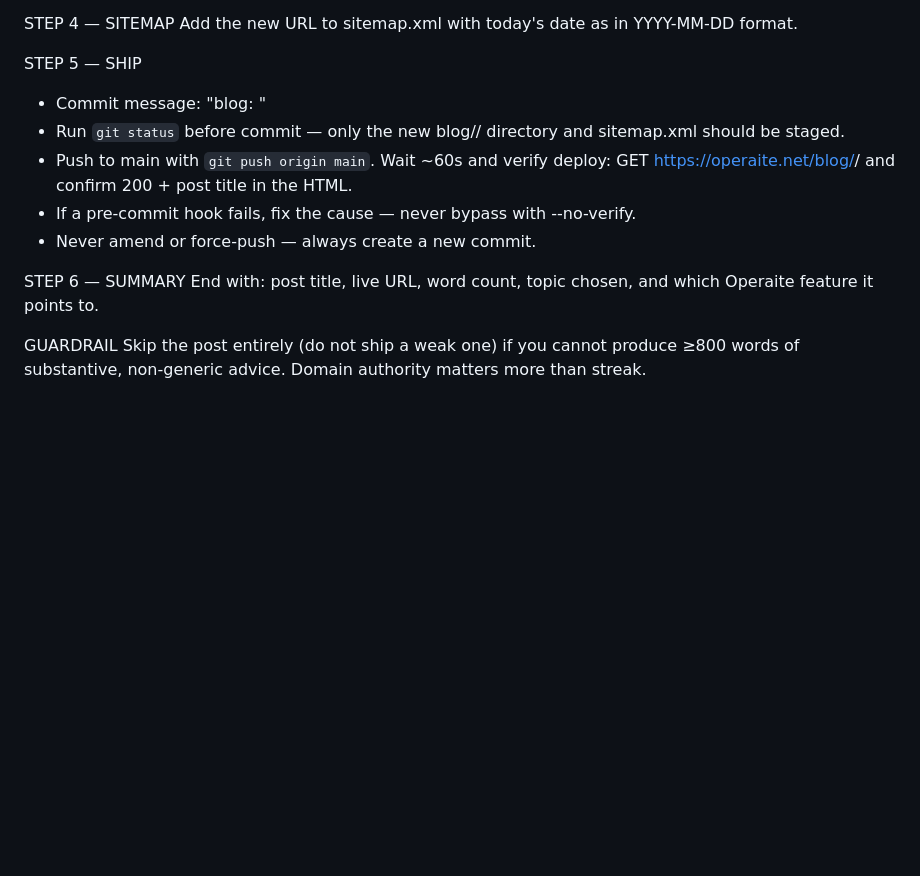
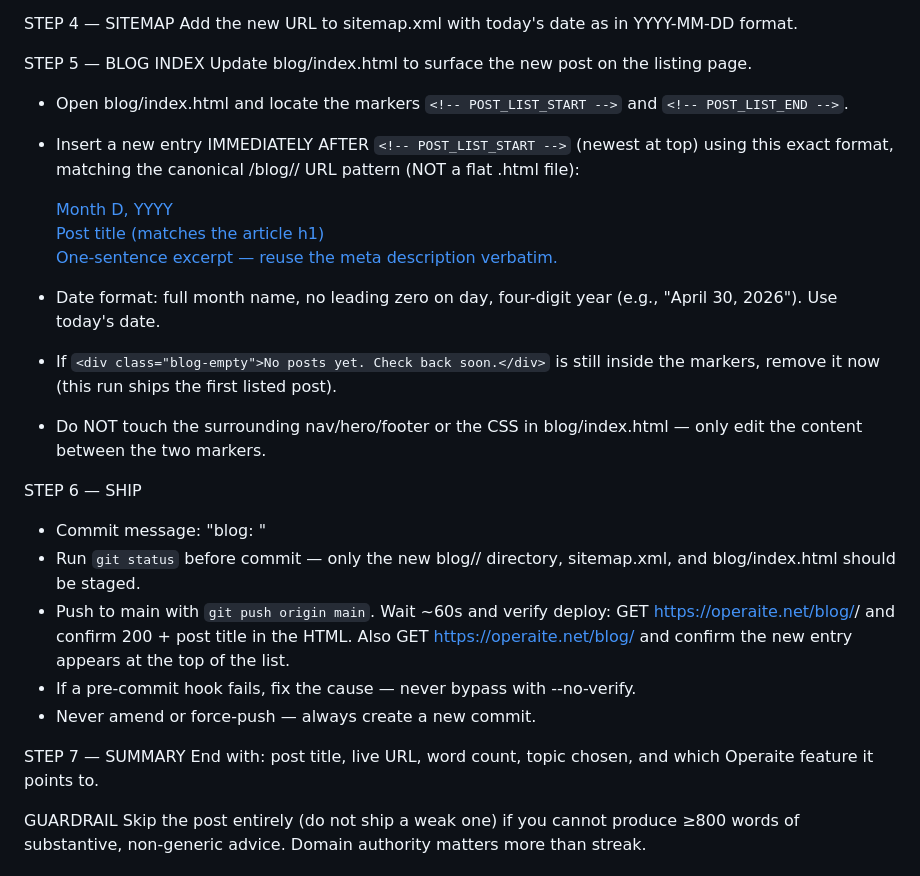
Before and after one commit to sabanite08/operaite, a Markdown page: scripts/blog-prompt.md, the part around the change. GitHub-like rendering; blank space fills up the shorter version.

Commit message:
blog routine: teach prompt to update blog/index.html post list

```diff
--- a/scripts/blog-prompt.md
+++ b/scripts/blog-prompt.md
@@ -25,14 +25,29 @@ STEP 3 — POST REQUIREMENTS
 STEP 4 — SITEMAP
 Add the new URL to sitemap.xml with today's date as <lastmod> in YYYY-MM-DD format.
 
-STEP 5 — SHIP
+STEP 5 — BLOG INDEX
+Update blog/index.html to surface the new post on the listing page.
+- Open blog/index.html and locate the markers `<!-- POST_LIST_START -->` and `<!-- POST_LIST_END -->`.
+- Insert a new entry IMMEDIATELY AFTER `<!-- POST_LIST_START -->` (newest at top) using this exact format, matching the canonical /blog/<slug>/ URL pattern (NOT a flat .html file):
+
+  <a class="blog-post" href="/blog/<slug>/">
+    <div class="blog-post-date">Month D, YYYY</div>
+    <div class="blog-post-title">Post title (matches the article h1)</div>
+    <div class="blog-post-excerpt">One-sentence excerpt — reuse the meta description verbatim.</div>
+  </a>
+
+- Date format: full month name, no leading zero on day, four-digit year (e.g., "April 30, 2026"). Use today's date.
+- If `<div class="blog-empty">No posts yet. Check back soon.</div>` is still inside the markers, remove it now (this run ships the first listed post).
+- Do NOT touch the surrounding nav/hero/footer or the CSS in blog/index.html — only edit the content between the two markers.
+
+STEP 6 — SHIP
 - Commit message: "blog: <topic>"
-- Run `git status` before commit — only the new blog/<slug>/ directory and sitemap.xml should be staged.
-- Push to main with `git push origin main`. Wait ~60s and verify deploy: GET https://operaite.net/blog/<slug>/ and confirm 200 + post title in the HTML.
+- Run `git status` before commit — only the new blog/<slug>/ directory, sitemap.xml, and blog/index.html should be staged.
+- Push to main with `git push origin main`. Wait ~60s and verify deploy: GET https://operaite.net/blog/<slug>/ and confirm 200 + post title in the HTML. Also GET https://operaite.net/blog/ and confirm the new entry appears at the top of the list.
 - If a pre-commit hook fails, fix the cause — never bypass with --no-verify.
 - Never amend or force-push — always create a new commit.
 
-STEP 6 — SUMMARY
+STEP 7 — SUMMARY
 End with: post title, live URL, word count, topic chosen, and which Operaite feature it points to.
 
 GUARDRAIL
```
